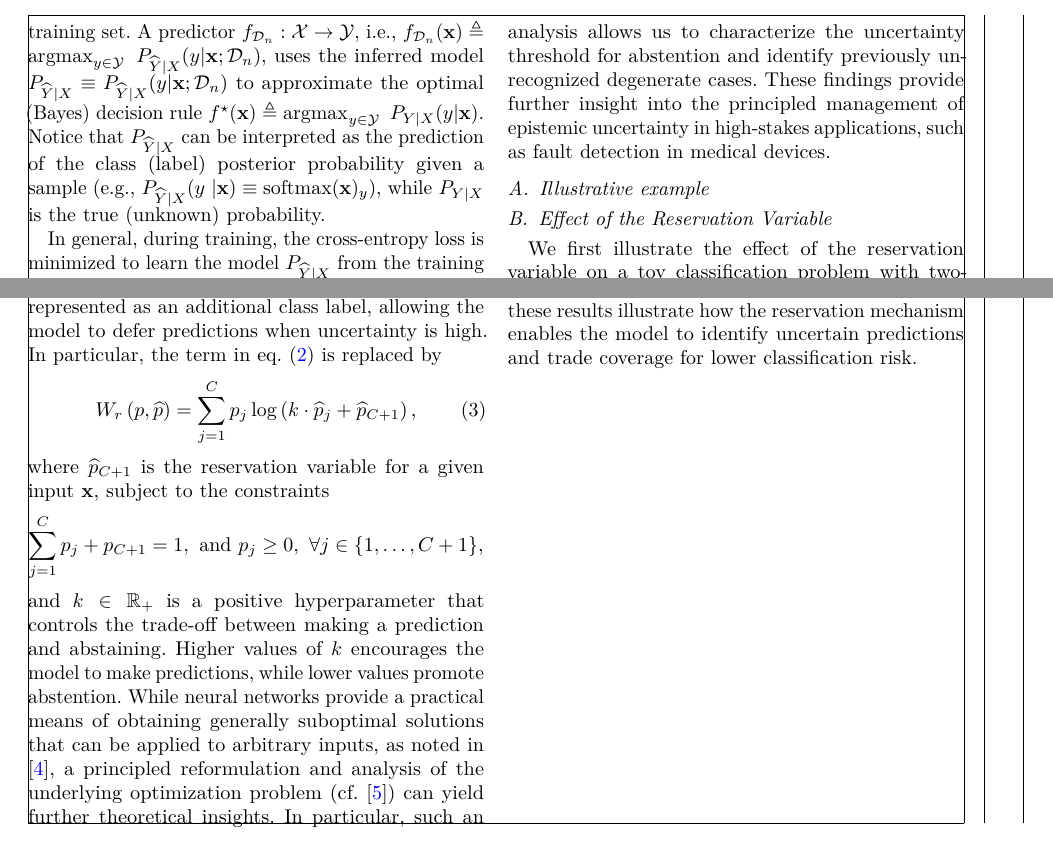
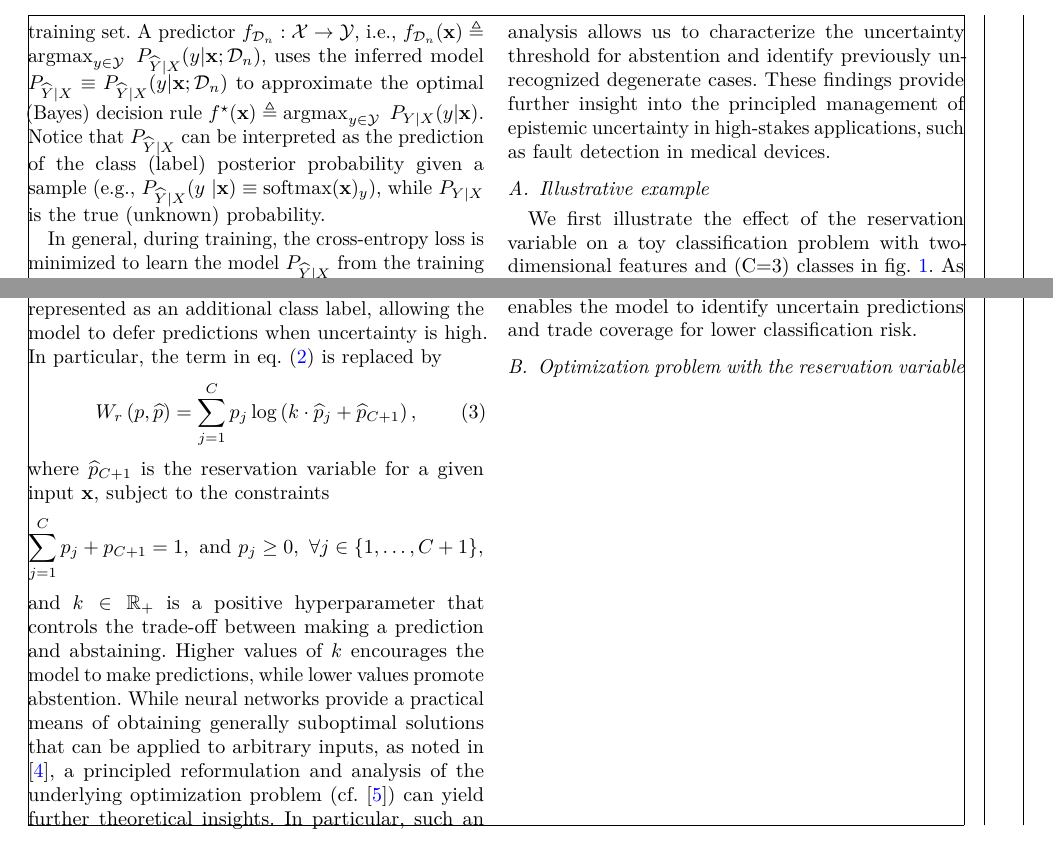
Before and after one commit to raham24/Epistemic-Uncertainty-Aware-Defect-Detection-for-Quality-Control-in-Medical-Device-Manufacturing, a LaTeX paper (tex/main.tex, which reads tex/tex_files/sections/framework.tex): two parts of page 2 of 14, joined at a grey line, cut so that both start at the same text. Compiled offline with pdfLaTeX.

Commit message:
started working on the experiments

```diff
--- a/tex/tex_files/sections/framework.tex
+++ b/tex/tex_files/sections/framework.tex
@@ -49,13 +49,11 @@ While neural networks provide a practical means of obtaining generally suboptima
 
 \subsection{Illustrative example}
 \label{subsec:illustrative_example}
-\subsection{Effect of the Reservation Variable}
 We first illustrate the effect of the reservation variable on a toy classification problem with two-dimensional features and (C=3) classes in \cref{fig:illustrative_example}. As shown in \cref{fig:decision_regions}, introducing the reservation variable allows the model to identify and reject observations concentrated around the decision boundaries. These regions correspond to inputs for which the classifier has difficulty distinguishing between competing classes and are therefore associated with greater predictive uncertainty.
 
 This behavior translates directly into improved performance on the retained predictions. The selective risk curve in \cref{fig:risk_curve} shows that reducing the coverage to approximately \(81\%\) results in a reduction in classification risk of approximately \(50\%\). Thus, by abstaining on a relatively small fraction of uncertain observations, the model can substantially reduce the error rate among the predictions it retains.
 
 Finally, \cref{fig:margin_histogram} provides further insight into the mechanism underlying this behavior. Rejected observations are predominantly associated with smaller classification margins, indicating weaker separation between the most likely competing classes. Together, these results illustrate how the reservation mechanism enables the model to identify uncertain predictions and trade coverage for lower classification risk.
-
 \begin{figure*}[!htp]
     \centering
     \begin{subfigure}[c]{0.55\textwidth}
@@ -85,6 +83,9 @@ Finally, \cref{fig:margin_histogram} provides further insight into the mechanism
     \label{fig:illustrative_example}
 \end{figure*}
 
+
+\subsection{Optimization problem with the reservation variable}
+\label{subsec:optimization_problem}
 
 \clearpage
 
```
Also changed, not shown: tex/img/toy_example_margin_histogram.png, tex/img/toy_example_rejection_model.png, tex/img/toy_example_selective_risk_curve.png, tex/tex_files/sections/framework.tex (2 more changed lines), 1 other file.
